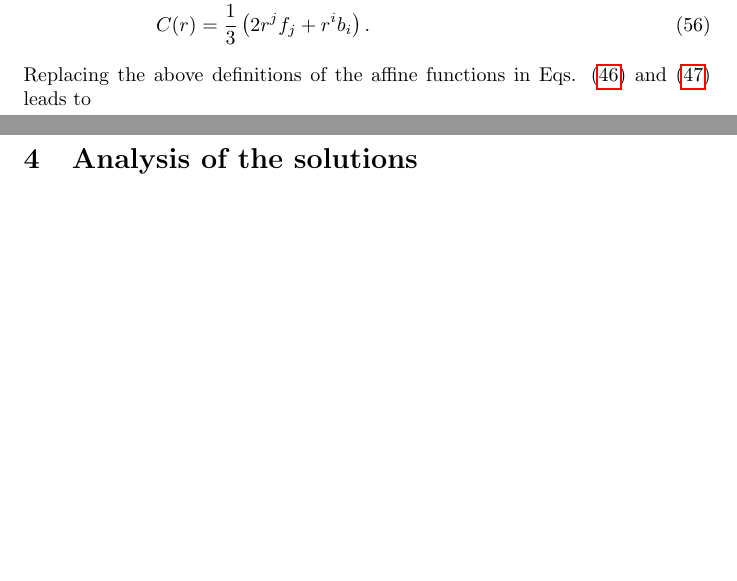
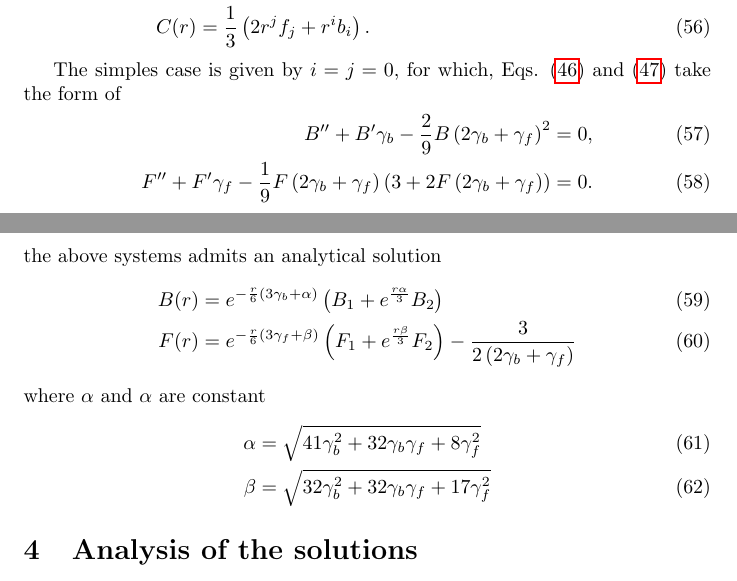
Before and after one commit to JoseiPG1/Spherically_Polynomial_Affine_Gravity, a LaTeX document (main.tex): two parts of pages 8 and 9 of 9, joined at a grey line, cut so that both start at the same text, the shorter picture padded with empty space. Compiled offline with pdfLaTeX.

Commit message:
Writing the simplest case i = j = 0

```diff
--- a/main.tex
+++ b/main.tex
@@ -400,8 +400,23 @@ The above system can be solved analytically by
     G(r) & = \frac{1}{3}\left(\frac{6i}{r} + r^{j}f_j + 2r^{i}b_i + \frac{6\left(j - i\right)f_j}{r\left(f_j - r^{i - j}b_i\right)}\right), \\
     C(r) & = \frac{1}{3}\left(2r^{j}f_j + r^{i}b_i\right).
 \end{align}
-Replacing the above definitions of the affine functions in Eqs. \eqref{eq_B} and \eqref{eq_F} leads to
 
+The simples case is given by $i = j = 0$, for which, Eqs. \eqref{eq_B} and \eqref{eq_F} take the form
+of
+\begin{align}
+    B'' + B'\gamma_b - \frac{2}{9}B\left(2\gamma_b + \gamma_f\right)^2 & = 0, \\
+    F'' + F'\gamma_f - \frac{1}{9}F\left(2\gamma_b + \gamma_f\right)\left(3 + 2F\left(2\gamma_b + \gamma_f\right)\right) & = 0.
+\end{align}
+the above systems admits an analytical solution
+\begin{align}
+    B(r) & = e^{-\frac{r}{6}\left(3\gamma_b + \alpha\right)}\left(B_1 + e^{\frac{r\alpha}{3}}B_2\right) \\
+    F(r) & = e^{-\frac{r}{6}\left(3\gamma_f + \beta\right)}\left(F_1 + e^{\frac{r\beta}{3}}F_2\right) - \frac{3}{2\left(2\gamma_b + \gamma_f\right)}
+\end{align}
+where $\alpha$ and $\alpha$ are constant
+\begin{align}
+    \alpha & = \sqrt{41\gamma_b^2 + 32\gamma_b\gamma_f + 8\gamma_f^2} \\
+    \beta  & = \sqrt{32\gamma_b^2 + 32\gamma_b\gamma_f + 17\gamma_f^2}
+\end{align}
 
 
 
```
Also changed, not shown: 5 other files.
